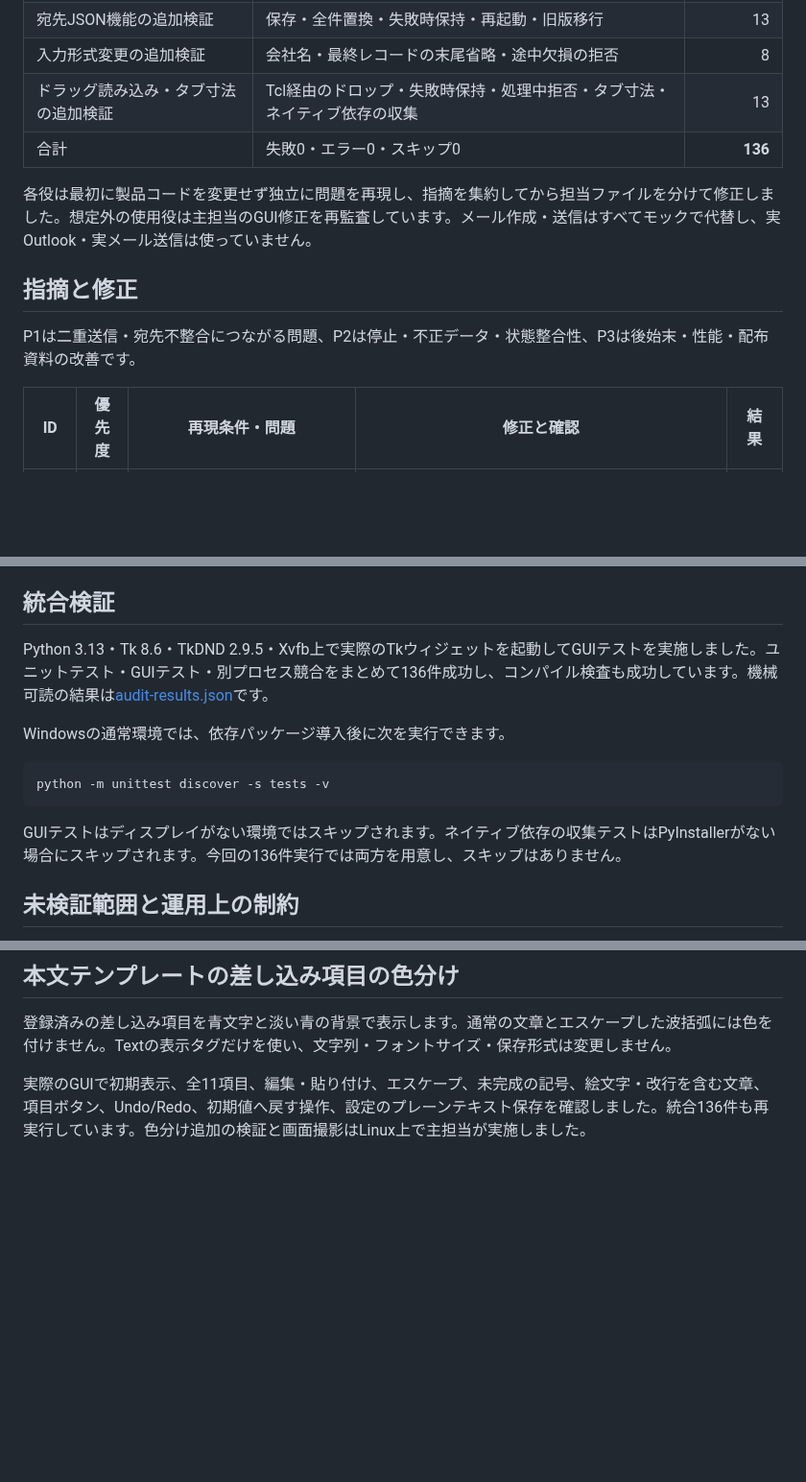
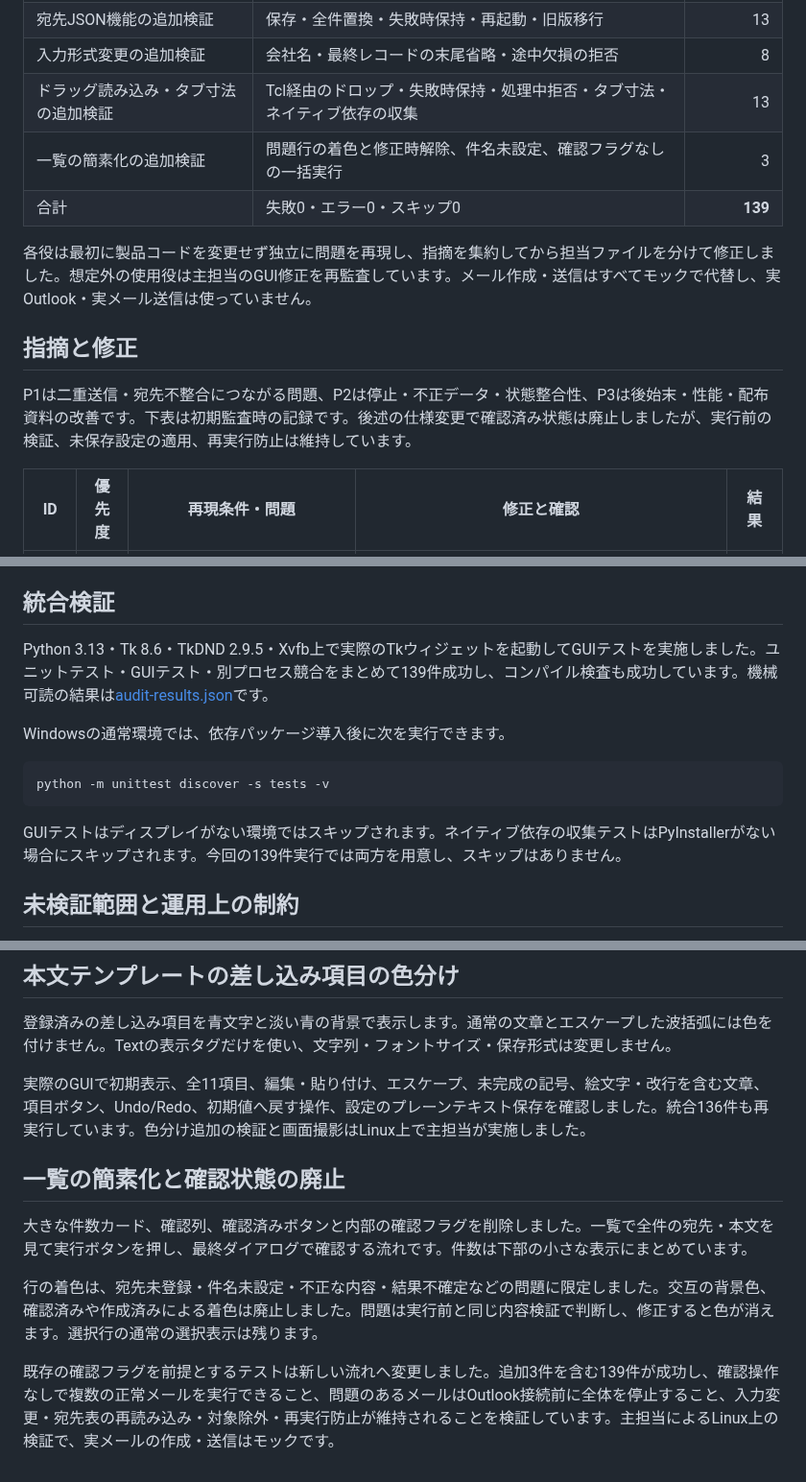
Before and after one commit to alz7485/codex4, a Markdown page: docs/FINAL_AUDIT.md, 3 parts joined by grey strips. Shown at 96% size. Drawn GitHub-style; blank space fills up the shorter version.

````diff
--- a/docs/FINAL_AUDIT.md
+++ b/docs/FINAL_AUDIT.md
@@ -16,13 +16,14 @@
 | 宛先JSON機能の追加検証 | 保存・全件置換・失敗時保持・再起動・旧版移行 | 13 |
 | 入力形式変更の追加検証 | 会社名・最終レコードの末尾省略・途中欠損の拒否 | 8 |
 | ドラッグ読み込み・タブ寸法の追加検証 | Tcl経由のドロップ・失敗時保持・処理中拒否・タブ寸法・ネイティブ依存の収集 | 13 |
-| 合計 | 失敗0・エラー0・スキップ0 | **136** |
+| 一覧の簡素化の追加検証 | 問題行の着色と修正時解除、件名未設定、確認フラグなしの一括実行 | 3 |
+| 合計 | 失敗0・エラー0・スキップ0 | **139** |
 
 各役は最初に製品コードを変更せず独立に問題を再現し、指摘を集約してから担当ファイルを分けて修正しました。想定外の使用役は主担当のGUI修正を再監査しています。メール作成・送信はすべてモックで代替し、実Outlook・実メール送信は使っていません。
 
 ## 指摘と修正
 
-P1は二重送信・宛先不整合につながる問題、P2は停止・不正データ・状態整合性、P3は後始末・性能・配布資料の改善です。
+P1は二重送信・宛先不整合につながる問題、P2は停止・不正データ・状態整合性、P3は後始末・性能・配布資料の改善です。下表は初期監査時の記録です。後述の仕様変更で確認済み状態は廃止しましたが、実行前の検証、未保存設定の適用、再実行防止は維持しています。
 
 | ID | 優先度 | 再現条件・問題 | 修正と確認 | 結果 |
 |---|---|---|---|---|
@@ -56,7 +57,7 @@ P1は二重送信・宛先不整合につながる問題、P2は停止・不正
 
 ## 統合検証
 
-Python 3.13・Tk 8.6・TkDND 2.9.5・Xvfb上で実際のTkウィジェットを起動してGUIテストを実施しました。ユニットテスト・GUIテスト・別プロセス競合をまとめて136件成功し、コンパイル検査も成功しています。機械可読の結果は[audit-results.json](audit-results.json)です。
+Python 3.13・Tk 8.6・TkDND 2.9.5・Xvfb上で実際のTkウィジェットを起動してGUIテストを実施しました。ユニットテスト・GUIテスト・別プロセス競合をまとめて139件成功し、コンパイル検査も成功しています。機械可読の結果は[audit-results.json](audit-results.json)です。
 
 Windowsの通常環境では、依存パッケージ導入後に次を実行できます。
 
@@ -64,7 +65,7 @@ Windowsの通常環境では、依存パッケージ導入後に次を実行で
 python -m unittest discover -s tests -v
 ```
 
-GUIテストはディスプレイがない環境ではスキップされます。ネイティブ依存の収集テストはPyInstallerがない場合にスキップされます。今回の136件実行では両方を用意し、スキップはありません。
+GUIテストはディスプレイがない環境ではスキップされます。ネイティブ依存の収集テストはPyInstallerがない場合にスキップされます。今回の139件実行では両方を用意し、スキップはありません。
 
 ## 未検証範囲と運用上の制約
 
@@ -105,3 +106,11 @@ PyInstallerの実際のデータ収集処理を呼び、Windows x64・x86・ARM6
 登録済みの差し込み項目を青文字と淡い青の背景で表示します。通常の文章とエスケープした波括弧には色を付けません。Textの表示タグだけを使い、文字列・フォントサイズ・保存形式は変更しません。
 
 実際のGUIで初期表示、全11項目、編集・貼り付け、エスケープ、未完成の記号、絵文字・改行を含む文章、項目ボタン、Undo/Redo、初期値へ戻す操作、設定のプレーンテキスト保存を確認しました。統合136件も再実行しています。色分け追加の検証と画面撮影はLinux上で主担当が実施しました。
+
+## 一覧の簡素化と確認状態の廃止
+
+大きな件数カード、確認列、確認済みボタンと内部の確認フラグを削除しました。一覧で全件の宛先・本文を見て実行ボタンを押し、最終ダイアログで確認する流れです。件数は下部の小さな表示にまとめています。
+
+行の着色は、宛先未登録・件名未設定・不正な内容・結果不確定などの問題に限定しました。交互の背景色、確認済みや作成済みによる着色は廃止しました。問題は実行前と同じ内容検証で判断し、修正すると色が消えます。選択行の通常の選択表示は残ります。
+
+既存の確認フラグを前提とするテストは新しい流れへ変更しました。追加3件を含む139件が成功し、確認操作なしで複数の正常メールを実行できること、問題のあるメールはOutlook接続前に全体を停止すること、入力変更・宛先表の再読み込み・対象除外・再実行防止が維持されることを検証しています。主担当によるLinux上の検証で、実メールの作成・送信はモックです。
````
Also changed, not shown: other parts of docs/FINAL_AUDIT.md (+1 -1 lines), README.md (+14 -9 lines), docs/previews/review.png, 15 other files.
